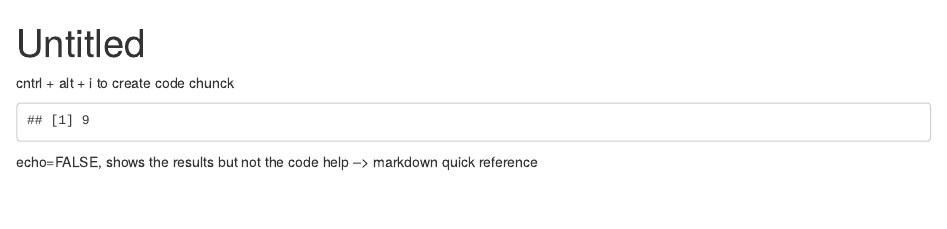
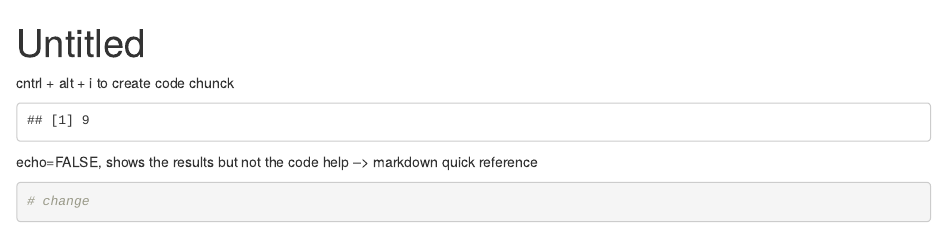
Before and after one commit to goertler/training_goertler, an R Markdown document (rmarkdown_intro.Rmd): the page in a window 1100 px wide, from its top. Rendered offline with R 4.5, knitr and Pandoc, with nearby package versions.

Commit message:
testing token

````diff
--- a/rmarkdown_intro.Rmd
+++ b/rmarkdown_intro.Rmd
@@ -15,5 +15,5 @@ cntrl + alt + i to create code chunck
 echo=FALSE, shows the results but not the code
 help --> markdown quick reference
 ```{r}
-
+# change
 ```
````
